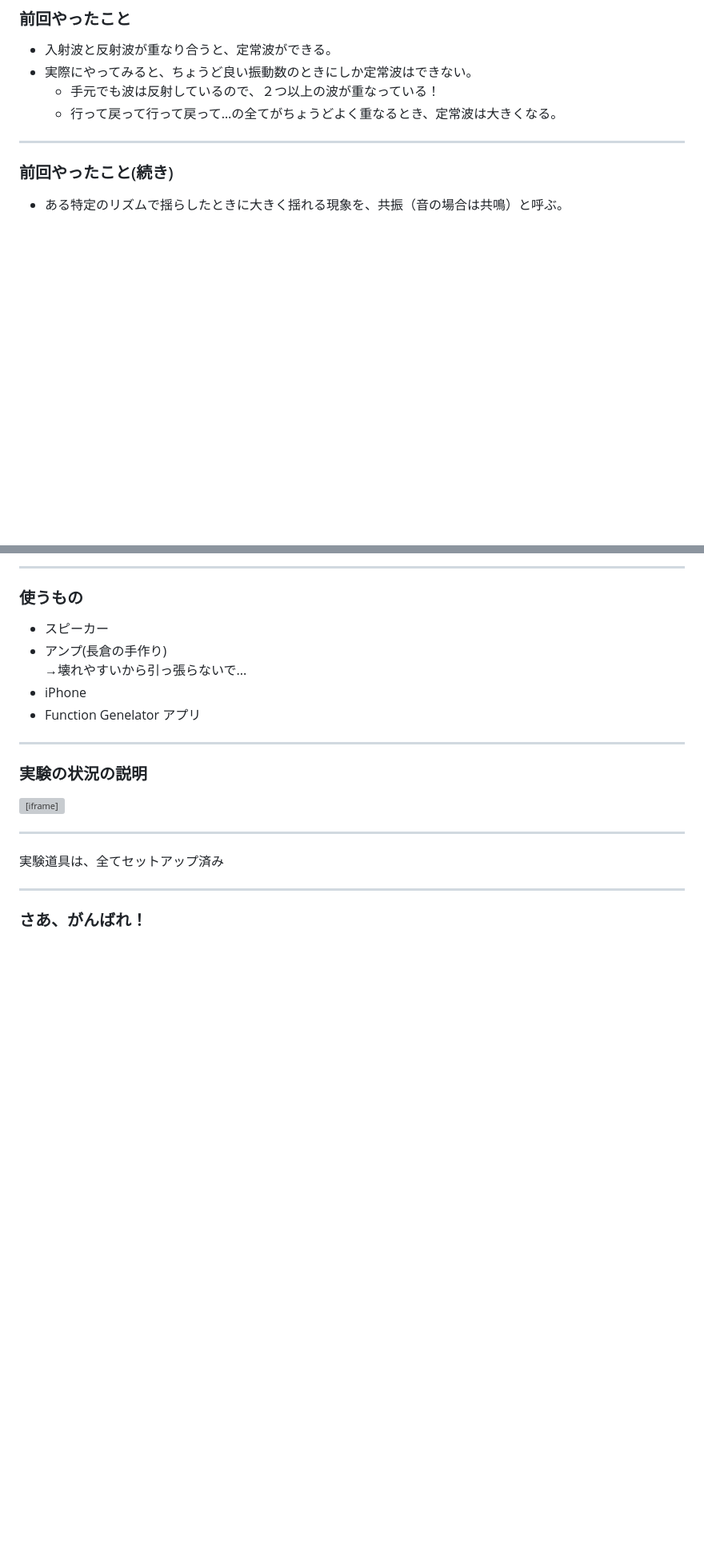
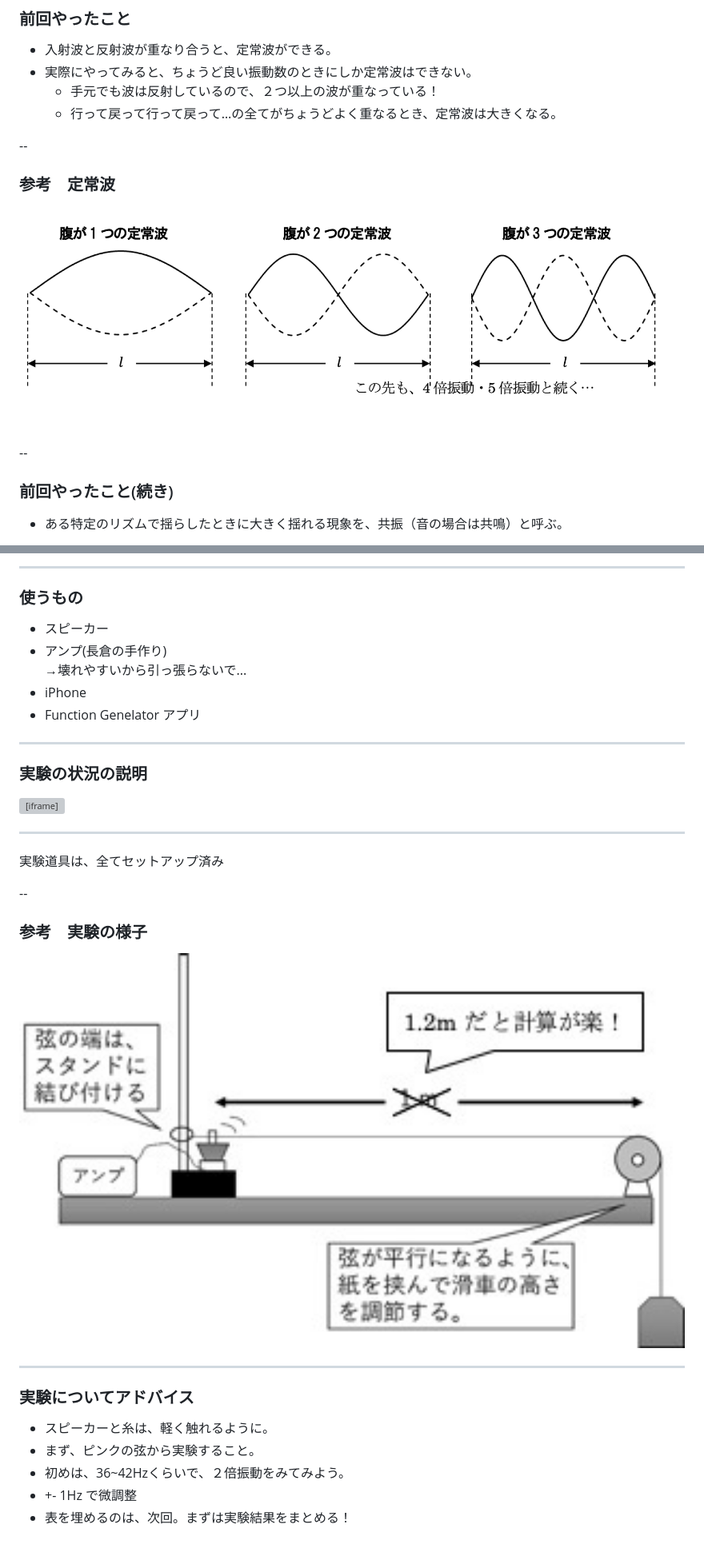
Before and after one commit to phys-ken/2020buturikiso_slides, a Markdown page: 2020_wave.md, 2 parts joined by grey strips. Shown: that part at 80% size. Rendered like a GitHub page; pictures changed too: fig/定常波.jpg (added), fig/弦の共振.png (added); blank space fills up the shorter version; grey boxes are pictures that could not be loaded.

```diff
--- a/2020_wave.md
+++ b/2020_wave.md
@@ -34,7 +34,14 @@ title: "Wave 2020"
   * 手元でも波は反射しているので、２つ以上の波が重なっている！
   * 行って戻って行って戻って…の<span style="color:red">全てがちょうどよく重なる</span>とき、定常波は大きくなる。
 
----
+--
+
+  ### 参考　定常波
+
+  <img width="100%" src="fig/弦の共振.png" /><span style="font-size:50%"></span>
+
+--
+
 
 ### 前回やったこと(続き)
 * ある特定のリズムで揺らしたときに大きく揺れる現象を、<span style="color:red">共振</span>（音の場合は<span style="color:red">共鳴</span>）と呼ぶ。
@@ -60,6 +67,7 @@ title: "Wave 2020"
 * iPhone
 * Function Genelator アプリ
 
+
 ---
 
 ### 実験の状況の説明
@@ -69,6 +77,18 @@ title: "Wave 2020"
 ---
 実験道具は、全てセットアップ済み
 
+--
+
+### 参考　実験の様子
+
+  <img width="100%" src="fig/定常波.jpg" /><span style="font-size:50%"></span>
+
 ---
 
-### さあ、がんばれ！
+### 実験についてアドバイス
+
+* スピーカーと糸は、軽く触れるように。
+* まず、ピンクの弦から実験すること。
+* 初めは、36~42Hzくらいで、２倍振動をみてみよう。
+* +- 1Hz で微調整
+* 表を埋めるのは、次回。まずは実験結果をまとめる！
```
Also changed, not shown: export/fig/%E5%AE%9A%E5%B8%B8%E6%B3%A2.jpg (added), export/fig/%E5%BC%A6%E3%81%AE%E5%85%B1%E6%8C%AF.png (added), 3 other files.
